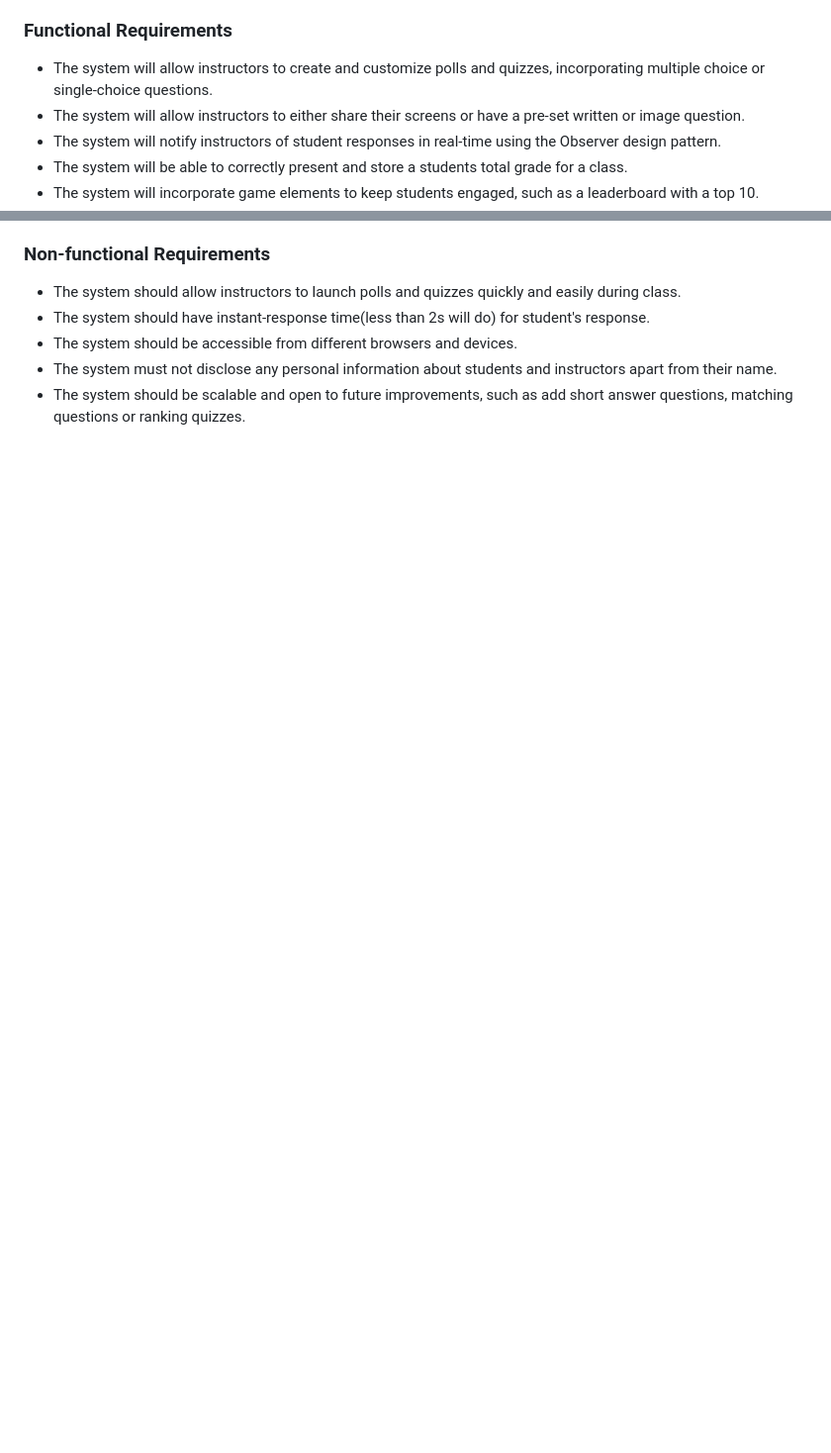
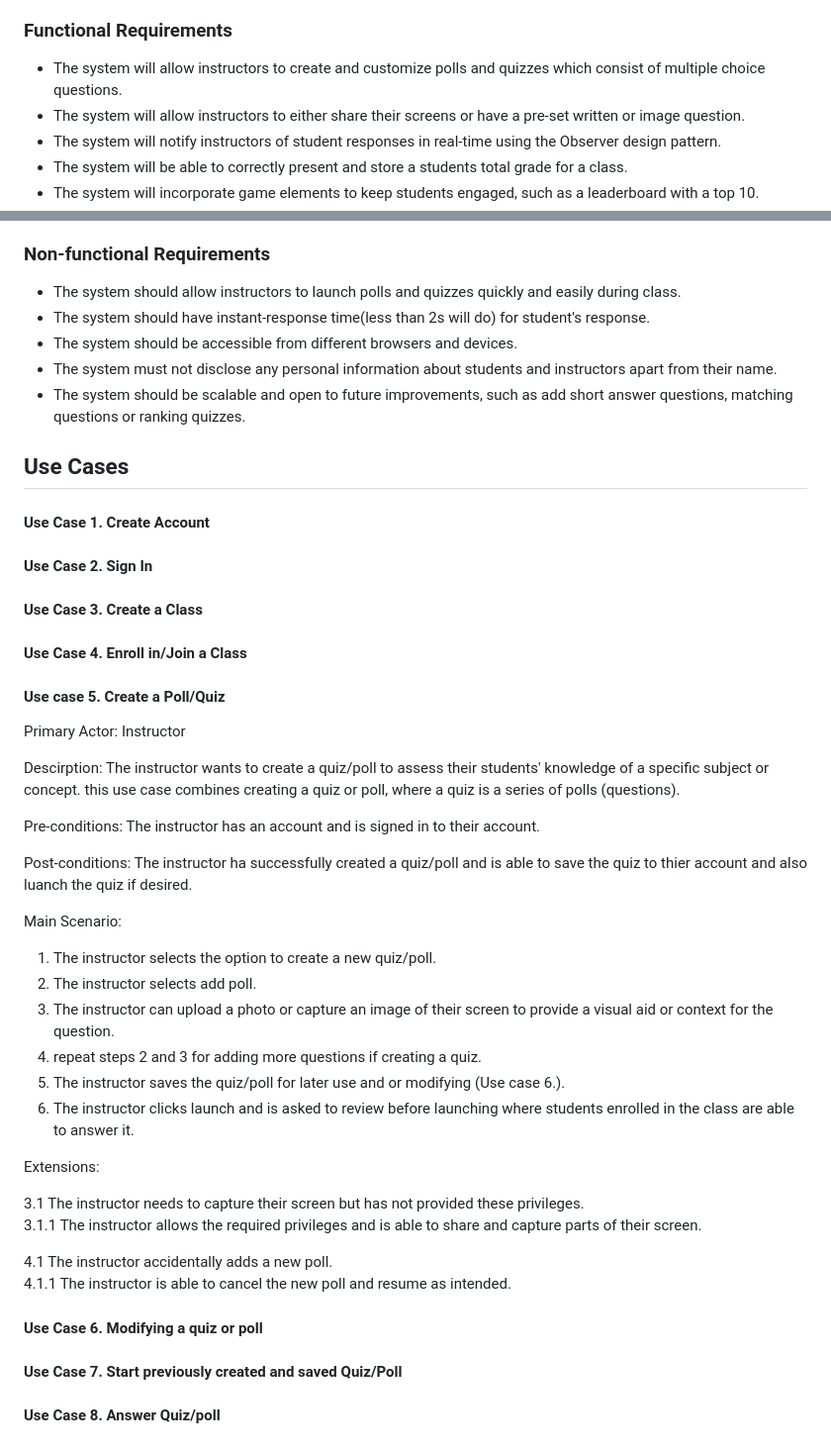
Before and after one commit to UBCO-COSC-310-Winter-2022-T2/the-project-project-ricky, a Markdown page: milestone2.md, 2 parts joined by grey strips. Shown: that part at 99% size. Rendered like a GitHub page; blank space fills up the shorter version.

Commit message:
Use cases started, use case 5 done

```diff
--- a/milestone2.md
+++ b/milestone2.md
@@ -50,7 +50,7 @@ Again this is not final and temporary. Mac if you can make all these steps into
 
 ### Functional Requirements
 
-- The system will allow instructors to create and customize polls and quizzes, incorporating multiple choice or single-choice questions.
+- The system will allow instructors to create and customize polls and quizzes which consist of multiple choice questions.
 - The system will allow instructors to either share their screens or have a pre-set written or image question.
 - The system will notify instructors of student responses in real-time using the Observer design pattern.
 - The system will be able to correctly present and store a students total grade for a class.
@@ -70,3 +70,52 @@ Again this is not final and temporary. Mac if you can make all these steps into
 - The system should be accessible from different browsers and devices.
 - The system must not disclose any personal information about students and instructors apart from their name.
 - The system should be scalable and open to future improvements, such as add short answer questions, matching questions or ranking quizzes.
+
+## Use Cases
+
+#### Use Case 1. Create Account
+
+
+#### Use Case 2. Sign In
+
+
+#### Use Case 3. Create a Class
+
+
+#### Use Case 4. Enroll in/Join a Class
+
+
+#### Use case 5. Create a Poll/Quiz
+
+Primary Actor: Instructor
+
+Descirption: The instructor wants to create a quiz/poll to assess their students' knowledge of a specific subject or concept. this use case combines creating a quiz or poll, where a quiz is a series of polls (questions).
+
+Pre-conditions: The instructor has an account and is signed in to their account.
+
+Post-conditions: The instructor ha successfully created a quiz/poll and is able to save the quiz to thier account and also luanch the quiz if desired.
+
+Main Scenario:
+
+1. The instructor selects the option to create a new quiz/poll.
+2. The instructor selects add poll.
+3. The instructor can upload a photo or capture an image of their screen to provide a visual aid or context for the question.
+4. repeat steps 2 and 3 for adding more questions if creating a quiz.
+5. The instructor saves the quiz/poll for later use and or modifying (Use case 6.).
+6. The instructor clicks launch and is asked to review before launching where students enrolled in the class are able to answer it.
+
+Extensions:
+
+3.1 The instructor needs to capture their screen but has not provided these privileges.<br>
+  3.1.1 The instructor allows the required privileges and is able to share and capture parts of their screen.
+
+4.1 The instructor accidentally adds a new poll.<br>
+  4.1.1 The instructor is able to cancel the new poll and resume as intended.
+
+#### Use Case 6. Modifying a quiz or poll
+
+
+#### Use Case 7. Start previously created and saved Quiz/Poll
+
+
+#### Use Case 8. Answer Quiz/poll
```
